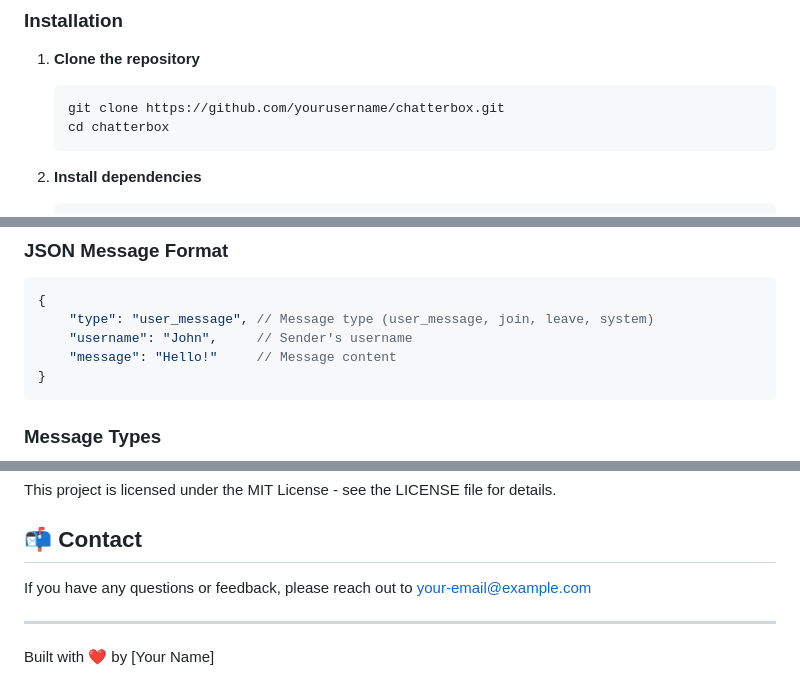
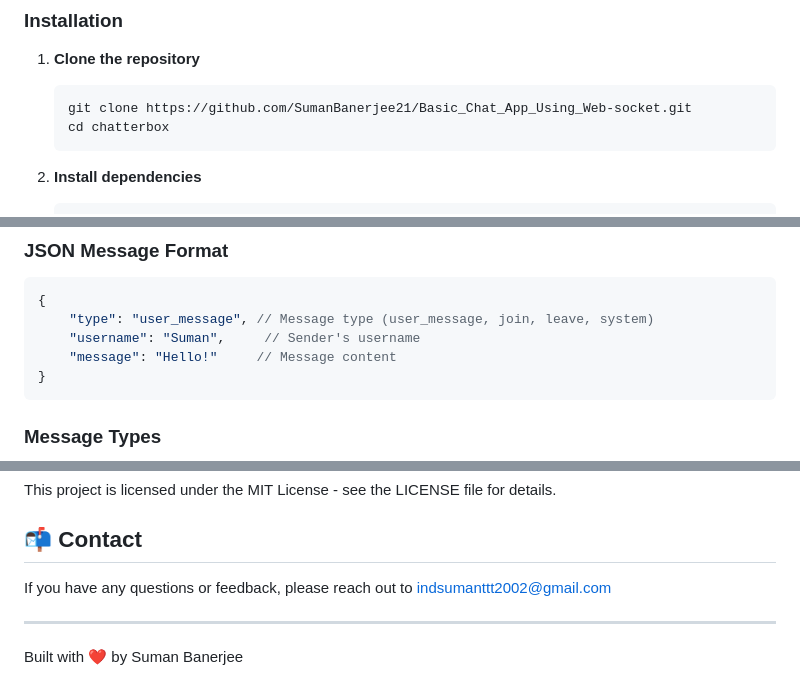
Before and after one commit to SumanBanerjee21/Basic_Chat_App_Using_Web-socket, a Markdown page: README.md, 3 parts joined by grey strips. Rendered like a GitHub page.

````diff
--- a/README.md
+++ b/README.md
@@ -39,7 +38,7 @@ A modern, real-time chat application built with WebSockets, providing a seamless
 
 1. **Clone the repository**
    ```bash
-   git clone https://github.com/yourusername/chatterbox.git
+   git clone https://github.com/SumanBanerjee21/Basic_Chat_App_Using_Web-socket.git
    cd chatterbox
    ```
 
@@ -135,7 +134,7 @@ ChatterBox uses a simple protocol for communication:
 ```javascript
 {
     "type": "user_message", // Message type (user_message, join, leave, system)
-    "username": "John",     // Sender's username
+    "username": "Suman",     // Sender's username
     "message": "Hello!"     // Message content
 }
 ```
@@ -214,8 +213,8 @@ This project is licensed under the MIT License - see the LICENSE file for detail
 
 ## 📬 Contact
 
-If you have any questions or feedback, please reach out to [your-email@example.com](mailto:your-email@example.com)
+If you have any questions or feedback, please reach out to [indsumanttt2002@gmail.com](mailto:indsumanttt2002@gmail.com)
 
 ---
 
-Built with ❤️ by [Your Name]
+Built with ❤️ by Suman Banerjee
````
Also changed, not shown: other parts of README.md (+0 -1 lines).
